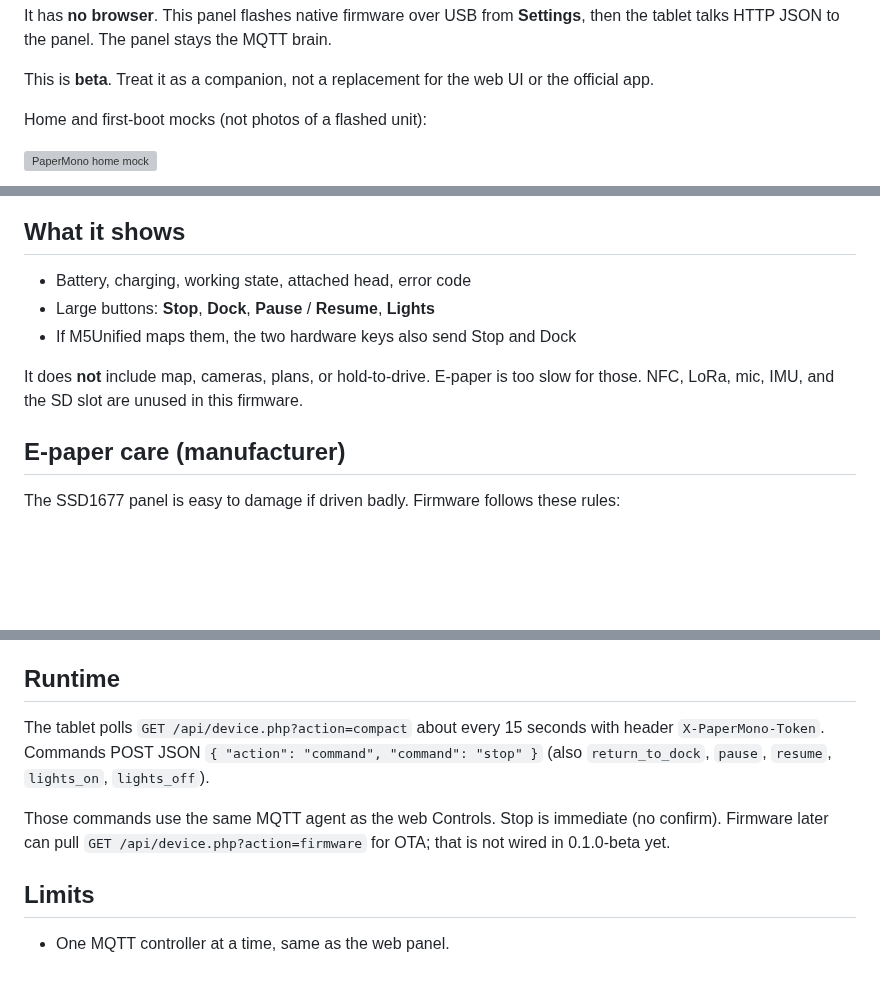
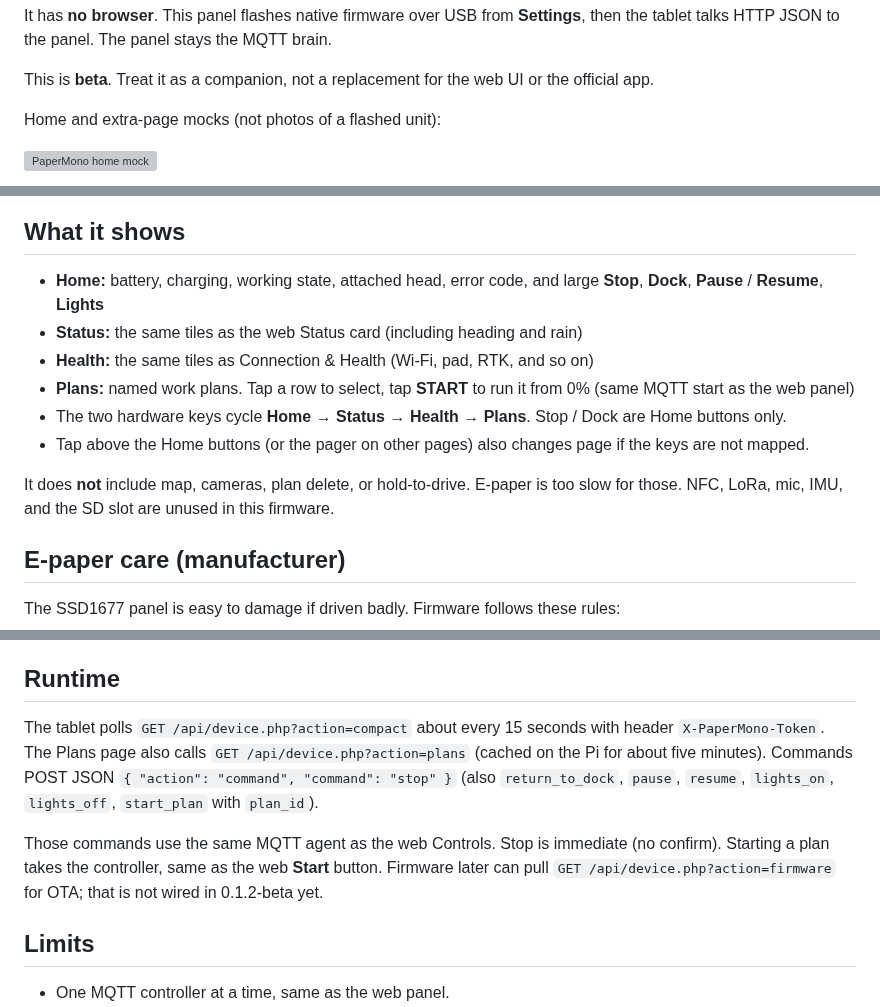
Before and after one commit to martyndix/yarbo-control-panel, a Markdown page: docs/papermono.md, 3 parts joined by grey strips. Drawn GitHub-style; blank space fills up the shorter version; grey boxes are pictures that could not be loaded.

```diff
--- a/docs/papermono.md
+++ b/docs/papermono.md
@@ -23,6 +23,6 @@ It has **no browser**. This panel flashes native firmware over USB from **Settin
 
 This is **beta**. Treat it as a companion, not a replacement for the web UI or the official app.
 
-Home and first-boot mocks (not photos of a flashed unit):
+Home and extra-page mocks (not photos of a flashed unit):
 
 ![PaperMono home mock](screenshots/papermono-home.png)
@@ -31,11 +37,14 @@ Home and first-boot mocks (not photos of a flashed unit):
 
 ## What it shows
 
-- Battery, charging, working state, attached head, error code
-- Large buttons: **Stop**, **Dock**, **Pause** / **Resume**, **Lights**
-- If M5Unified maps them, the two hardware keys also send Stop and Dock
+- **Home:** battery, charging, working state, attached head, error code, and large **Stop**, **Dock**, **Pause** / **Resume**, **Lights**
+- **Status:** the same tiles as the web Status card (including heading and rain)
+- **Health:** the same tiles as Connection & Health (Wi-Fi, pad, RTK, and so on)
+- **Plans:** named work plans. Tap a row to select, tap **START** to run it from 0% (same MQTT start as the web panel)
+- The two hardware keys cycle **Home → Status → Health → Plans**. Stop / Dock are Home buttons only.
+- Tap above the Home buttons (or the pager on other pages) also changes page if the keys are not mapped.
 
-It does **not** include map, cameras, plans, or hold-to-drive. E-paper is too slow for those. NFC, LoRa, mic, IMU, and the SD slot are unused in this firmware.
+It does **not** include map, cameras, plan delete, or hold-to-drive. E-paper is too slow for those. NFC, LoRa, mic, IMU, and the SD slot are unused in this firmware.
 
 ## E-paper care (manufacturer)
 
@@ -82,9 +91,9 @@ On the **same machine that runs the panel**:
 
 ## Runtime
 
-The tablet polls `GET /api/device.php?action=compact` about every 15 seconds with header `X-PaperMono-Token`. Commands POST JSON `{ "action": "command", "command": "stop" }` (also `return_to_dock`, `pause`, `resume`, `lights_on`, `lights_off`).
+The tablet polls `GET /api/device.php?action=compact` about every 15 seconds with header `X-PaperMono-Token`. The Plans page also calls `GET /api/device.php?action=plans` (cached on the Pi for about five minutes). Commands POST JSON `{ "action": "command", "command": "stop" }` (also `return_to_dock`, `pause`, `resume`, `lights_on`, `lights_off`, `start_plan` with `plan_id`).
 
-Those commands use the same MQTT agent as the web Controls. Stop is immediate (no confirm). Firmware later can pull `GET /api/device.php?action=firmware` for OTA; that is not wired in 0.1.0-beta yet.
+Those commands use the same MQTT agent as the web Controls. Stop is immediate (no confirm). Starting a plan takes the controller, same as the web **Start** button. Firmware later can pull `GET /api/device.php?action=firmware` for OTA; that is not wired in 0.1.2-beta yet.
 
 ## Limits
 
```
Also changed, not shown: other parts of docs/papermono.md (+6 -0 lines), CHANGELOG.md (+5 -0 lines), README.md (+8 -5 lines), docs/screenshots/papermono-health.png (added), docs/screenshots/papermono-plans.png (added), docs/screenshots/papermono-status.png (added), 8 other files.
